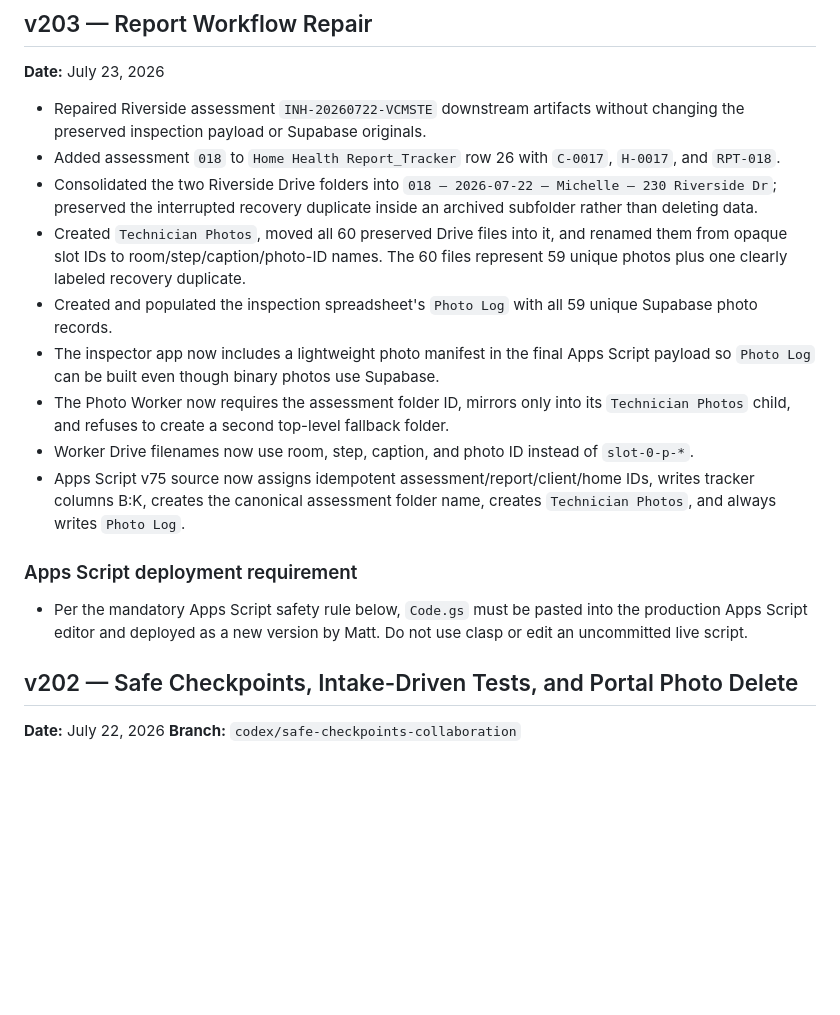
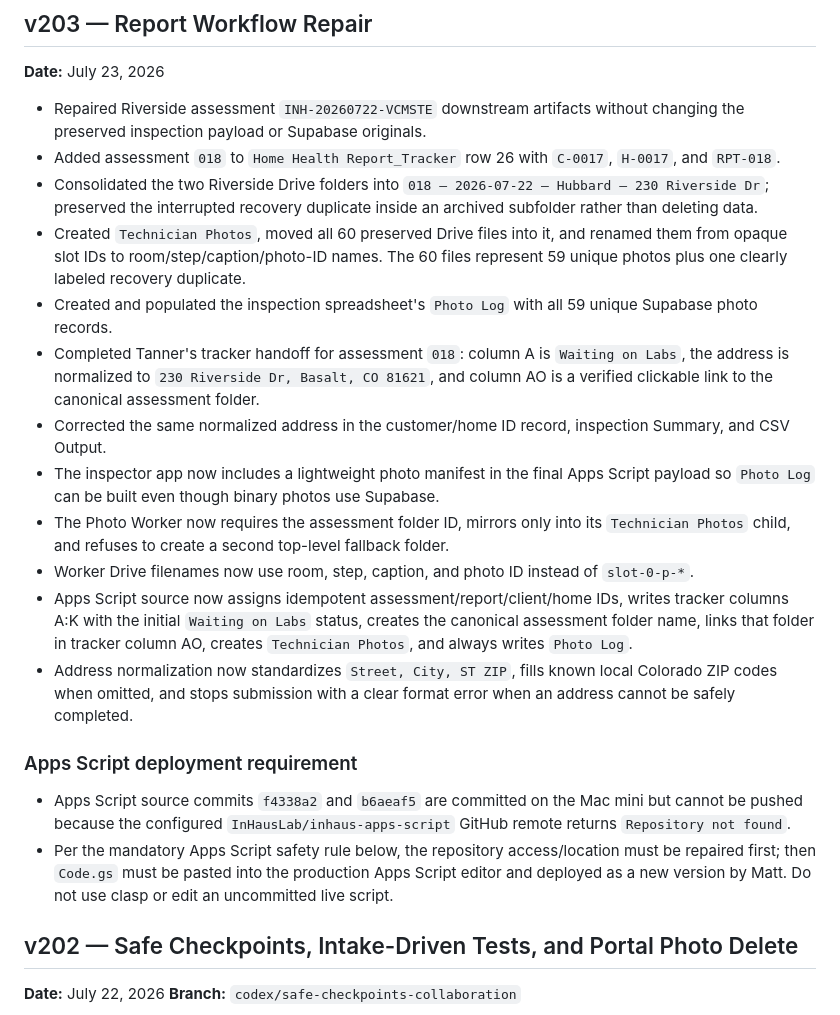
Before and after one commit to InHausLab/inhaus-inspector, a Markdown page: CHANGELOG.md, the part around the change. Drawn GitHub-style; blank space fills up the shorter version.

Commit message:
docs: record Tanner tracker handoff

```diff
--- a/CHANGELOG.md
+++ b/CHANGELOG.md
@@ -11,17 +11,21 @@ This file is the authoritative record of every significant change, decision, bug
 
 - Repaired Riverside assessment `INH-20260722-VCMSTE` downstream artifacts without changing the preserved inspection payload or Supabase originals.
 - Added assessment `018` to `Home Health Report_Tracker` row 26 with `C-0017`, `H-0017`, and `RPT-018`.
-- Consolidated the two Riverside Drive folders into `018 – 2026-07-22 – Michelle – 230 Riverside Dr`; preserved the interrupted recovery duplicate inside an archived subfolder rather than deleting data.
+- Consolidated the two Riverside Drive folders into `018 – 2026-07-22 – Hubbard – 230 Riverside Dr`; preserved the interrupted recovery duplicate inside an archived subfolder rather than deleting data.
 - Created `Technician Photos`, moved all 60 preserved Drive files into it, and renamed them from opaque slot IDs to room/step/caption/photo-ID names. The 60 files represent 59 unique photos plus one clearly labeled recovery duplicate.
 - Created and populated the inspection spreadsheet's `Photo Log` with all 59 unique Supabase photo records.
+- Completed Tanner's tracker handoff for assessment `018`: column A is `Waiting on Labs`, the address is normalized to `230 Riverside Dr, Basalt, CO 81621`, and column AO is a verified clickable link to the canonical assessment folder.
+- Corrected the same normalized address in the customer/home ID record, inspection Summary, and CSV Output.
 - The inspector app now includes a lightweight photo manifest in the final Apps Script payload so `Photo Log` can be built even though binary photos use Supabase.
 - The Photo Worker now requires the assessment folder ID, mirrors only into its `Technician Photos` child, and refuses to create a second top-level fallback folder.
 - Worker Drive filenames now use room, step, caption, and photo ID instead of `slot-0-p-*`.
-- Apps Script v75 source now assigns idempotent assessment/report/client/home IDs, writes tracker columns B:K, creates the canonical assessment folder name, creates `Technician Photos`, and always writes `Photo Log`.
+- Apps Script source now assigns idempotent assessment/report/client/home IDs, writes tracker columns A:K with the initial `Waiting on Labs` status, creates the canonical assessment folder name, links that folder in tracker column AO, creates `Technician Photos`, and always writes `Photo Log`.
+- Address normalization now standardizes `Street, City, ST ZIP`, fills known local Colorado ZIP codes when omitted, and stops submission with a clear format error when an address cannot be safely completed.
 
 ### Apps Script deployment requirement
 
-- Per the mandatory Apps Script safety rule below, `Code.gs` must be pasted into the production Apps Script editor and deployed as a new version by Matt. Do not use clasp or edit an uncommitted live script.
+- Apps Script source commits `f4338a2` and `b6aeaf5` are committed on the Mac mini but cannot be pushed because the configured `InHausLab/inhaus-apps-script` GitHub remote returns `Repository not found`.
+- Per the mandatory Apps Script safety rule below, the repository access/location must be repaired first; then `Code.gs` must be pasted into the production Apps Script editor and deployed as a new version by Matt. Do not use clasp or edit an uncommitted live script.
 
 ## v202 — Safe Checkpoints, Intake-Driven Tests, and Portal Photo Delete
 **Date:** July 22, 2026
```
